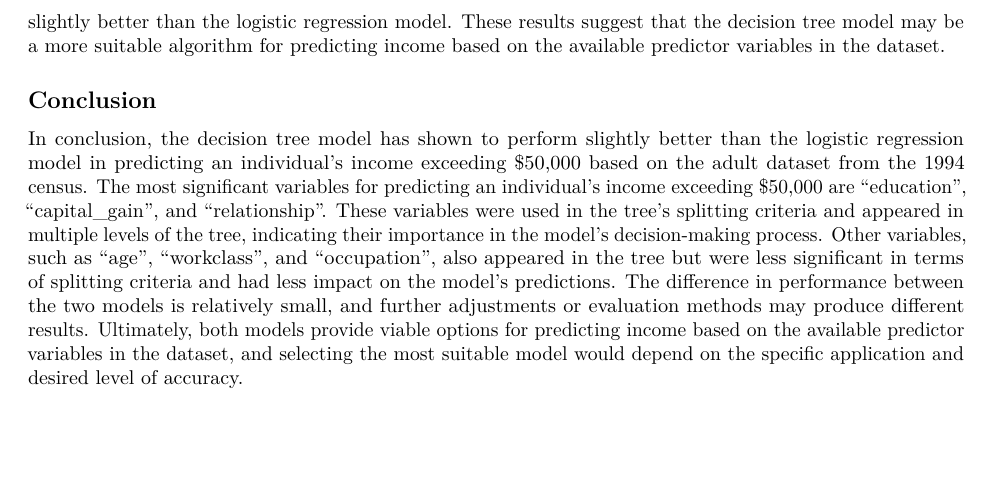
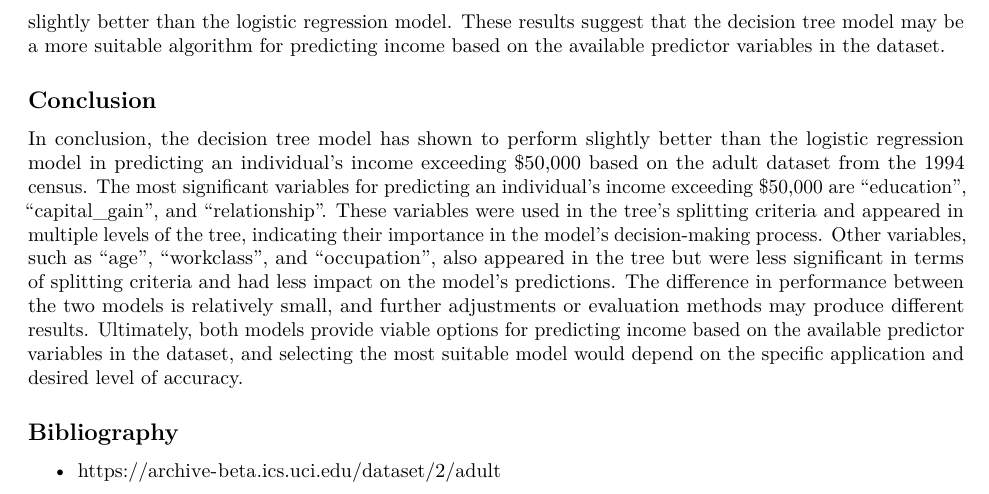
Before and after one commit to elinnunez/Math-4322-Group-15, an R Markdown document (Group_15.Rmd): part of page 8 of 8, cut so that both start at the same text. Rendered offline with R 4.5, knitr and Pandoc, then LaTeX, with nearby package versions; some code elsewhere in the file could not run offline.

Commit message:
added bibliography

```diff
--- a/Group_15.Rmd
+++ b/Group_15.Rmd
@@ -237,3 +237,6 @@ The average misclassification rate for the logistic regression model, based on t
 In conclusion, the decision tree model has shown to perform slightly better than the logistic regression model in predicting an individual's income exceeding $50,000 based on the adult dataset from the 1994 census.
 The most significant variables for predicting an individual's income exceeding $50,000 are "education", "capital_gain", and "relationship". These variables were used in the tree's splitting criteria and appeared in multiple levels of the tree, indicating their importance in the model's decision-making process. Other variables, such as "age", "workclass", and "occupation", also appeared in the tree but were less significant in terms of splitting criteria and had less impact on the model's predictions.
 The difference in performance between the two models is relatively small, and further adjustments or evaluation methods may produce different results. Ultimately, both models provide viable options for predicting income based on the available predictor variables in the dataset, and selecting the most suitable model would depend on the specific application and desired level of accuracy.
+
+## Bibliography
+- https://archive-beta.ics.uci.edu/dataset/2/adult
```
